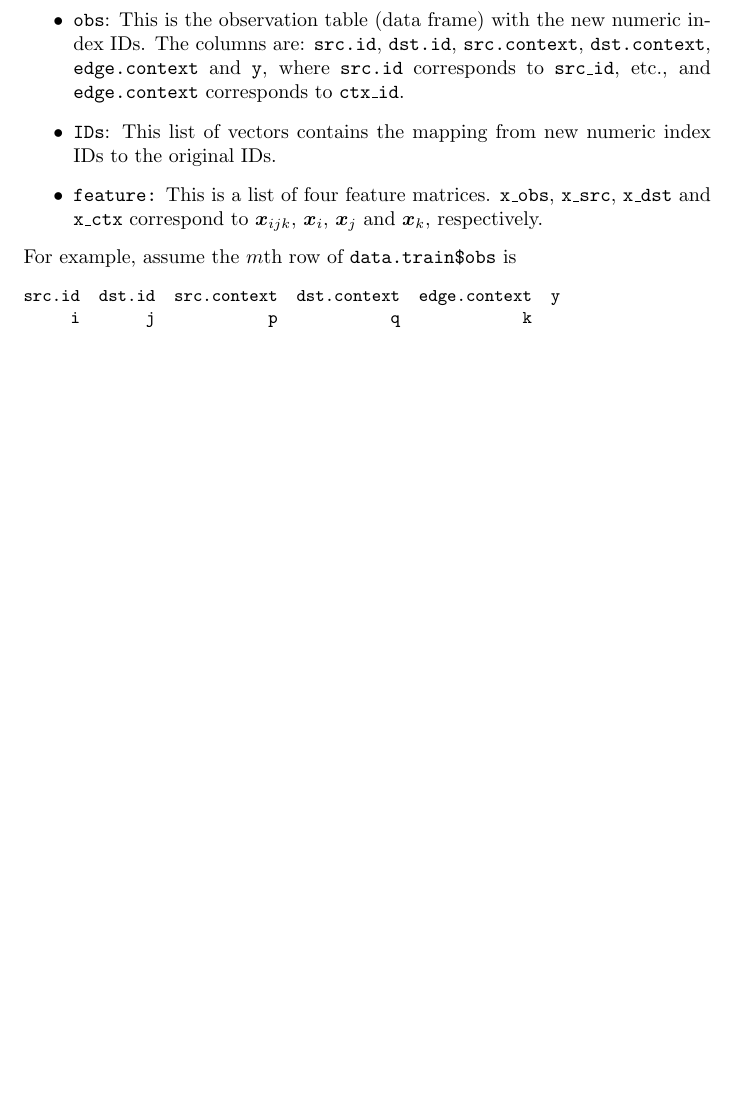
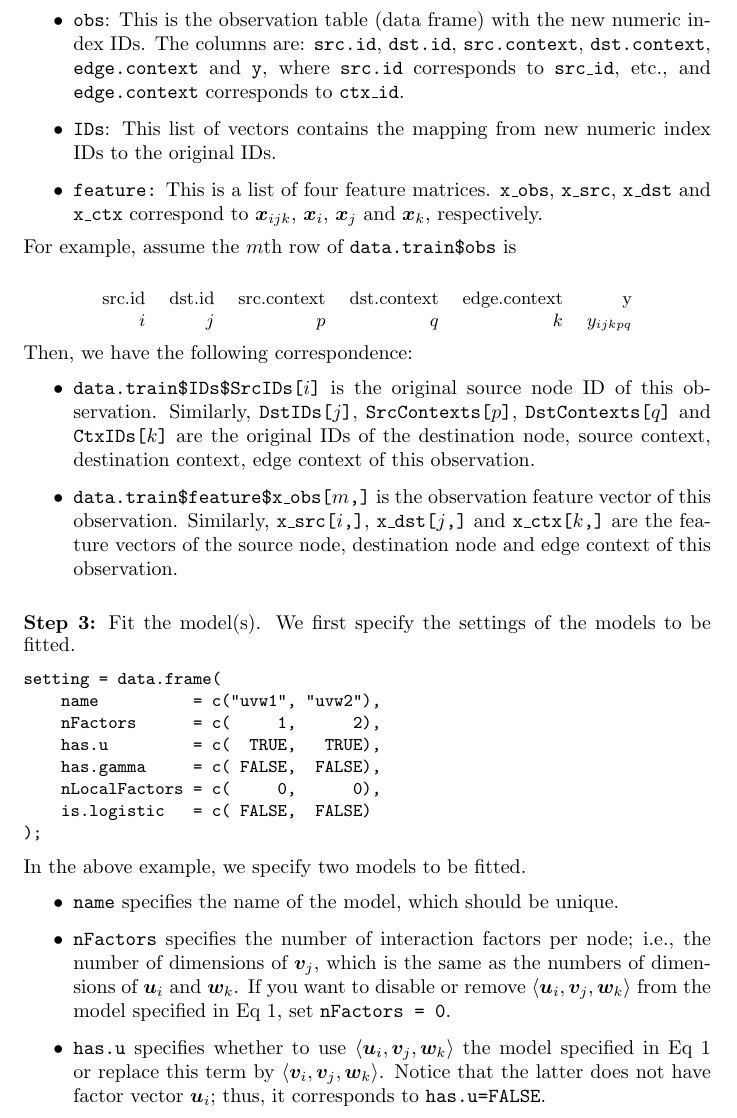
Before and after one commit to beechung/Latent-Factor-Models, a LaTeX document (doc/tutorial.tex): part of page 7 of 7 before the commit and part of page 7 of 8 after it, cut so that both start at the same text, the shorter picture padded with empty space. Compiled offline with pdfLaTeX.

Commit message:
add more stuff into tutorial.tex

```diff
--- a/doc/tutorial.tex
+++ b/doc/tutorial.tex
@@ -217,12 +217,35 @@ The output of {\tt indexData} and {\tt indexTestData} primarily consists of the
 \item {\tt IDs}: This list of vectors contains the mapping from new numeric index IDs to the original IDs.
 \item {\tt feature:} This is a list of four feature matrices.  {\tt x\_obs}, {\tt x\_src}, {\tt x\_dst} and {\tt x\_ctx} correspond to $\bm{x}_{ijk}$, $\bm{x}_{i}$, $\bm{x}_{j}$ and $\bm{x}_{k}$, respectively.
 \end{itemize}
-For example, assume the $m$th row of {\tt data.train\$obs} is
+For example, assume the $m$th row of {\tt data.train\$obs} is \\
+{\small\begin{center}\begin{tabular}{r r r r r r}
+src.id & dst.id & src.context & dst.context & edge.context & y \\
+   $i$ &    $j$ &         $p$ &         $q$ &          $k$ & $y_{ijkpq}$ \\
+\end{tabular}\end{center}}
+\noindent Then, we have the following correspondence:
+\begin{itemize}
+\item {\tt data.train\$IDs\$SrcIDs[$i$]} is the original source node ID of this observation.  Similarly, {\tt DstIDs[$j$]}, {\tt SrcContexts[$p$]}, {\tt DstContexts[$q$]} and {\tt CtxIDs[$k$]} are the original IDs of the destination node, source context, destination context, edge context of this observation.
+\item {\tt data.train\$feature\$x\_obs[$m$,]} is the observation feature vector of this observation.  Similarly, {\tt x\_src[$i$,]}, {\tt x\_dst[$j$,]} and {\tt x\_ctx[$k$,]} are the feature vectors of the source node, destination node and edge context of this observation.
+\end{itemize}
+
+\parahead{Step 3}
+Fit the model(s).  We first specify the settings of the models to be fitted.
 {\small\begin{verbatim}
-src.id  dst.id  src.context  dst.context  edge.context  y
-     i       j            p            q             k
+setting = data.frame(
+    name          = c("uvw1", "uvw2"),
+    nFactors      = c(     1,      2),
+    has.u         = c(  TRUE,   TRUE),
+    has.gamma     = c( FALSE,  FALSE),
+    nLocalFactors = c(     0,      0),
+    is.logistic   = c( FALSE,  FALSE)
+);
 \end{verbatim}}
-
+In the above example, we specify two models to be fitted.
+\begin{itemize}
+\item {\tt name} specifies the name of the model, which should be unique.
+\item {\tt nFactors} specifies the number of interaction factors per node; i.e., the number of dimensions of $\bm{v}_j$, which is the same as the numbers of dimensions of $\bm{u}_i$ and $\bm{w}_k$.  If you want to disable or remove $\left<\bm{u}_i, \bm{v}_j, \bm{w}_k\right>$ from the model specified in Eq~\ref{eq:uvw-model}, set {\tt nFactors = 0}.
+\item {\tt has.u} specifies whether to use $\left<\bm{u}_i, \bm{v}_j, \bm{w}_k\right>$ the model specified in Eq~\ref{eq:uvw-model} or replace this term by $\left<\bm{v}_i, \bm{v}_j, \bm{w}_k\right>$.  Notice that the latter does not have factor vector $\bm{u}_i$; thus, it corresponds to {\tt has.u=FALSE}.
+\end{itemize}
 
 \bibliographystyle{abbrv}
 \bibliography{references}
```
